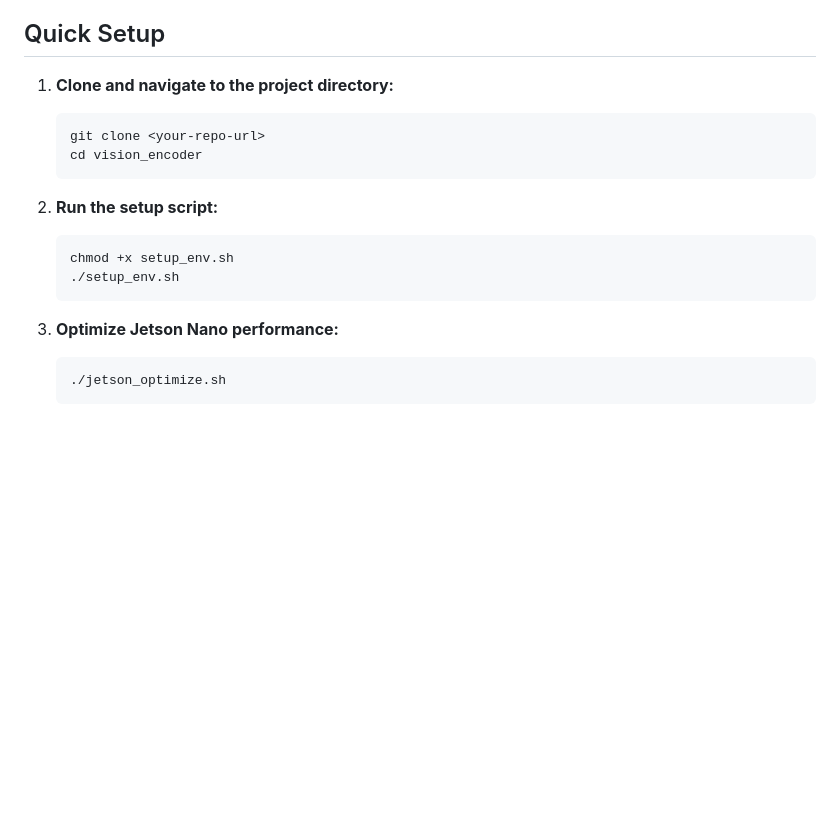
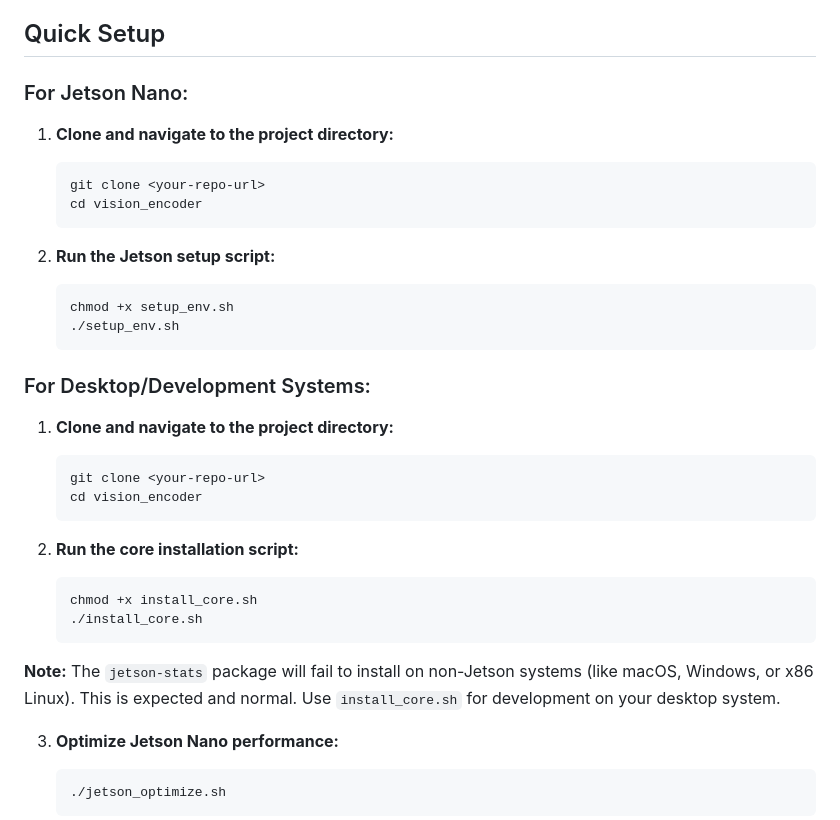
Before and after one commit to MeetSolanki100/Spectrasense, a Markdown page: JETSON_SETUP.md, the part around the change. Rendered like a GitHub page; blank space fills up the shorter version.

Commit message:
Updated for jetson

````diff
--- a/JETSON_SETUP.md
+++ b/JETSON_SETUP.md
@@ -11,17 +11,33 @@ This guide will help you set up and run the Vision Encoder application on a Jets
 
 ## Quick Setup
 
+### For Jetson Nano:
 1. **Clone and navigate to the project directory:**
    ```bash
    git clone <your-repo-url>
    cd vision_encoder
    ```
 
-2. **Run the setup script:**
+2. **Run the Jetson setup script:**
    ```bash
    chmod +x setup_env.sh
    ./setup_env.sh
    ```
+
+### For Desktop/Development Systems:
+1. **Clone and navigate to the project directory:**
+   ```bash
+   git clone <your-repo-url>
+   cd vision_encoder
+   ```
+
+2. **Run the core installation script:**
+   ```bash
+   chmod +x install_core.sh
+   ./install_core.sh
+   ```
+
+**Note:** The `jetson-stats` package will fail to install on non-Jetson systems (like macOS, Windows, or x86 Linux). This is expected and normal. Use `install_core.sh` for development on your desktop system.
 
 3. **Optimize Jetson Nano performance:**
    ```bash
````
